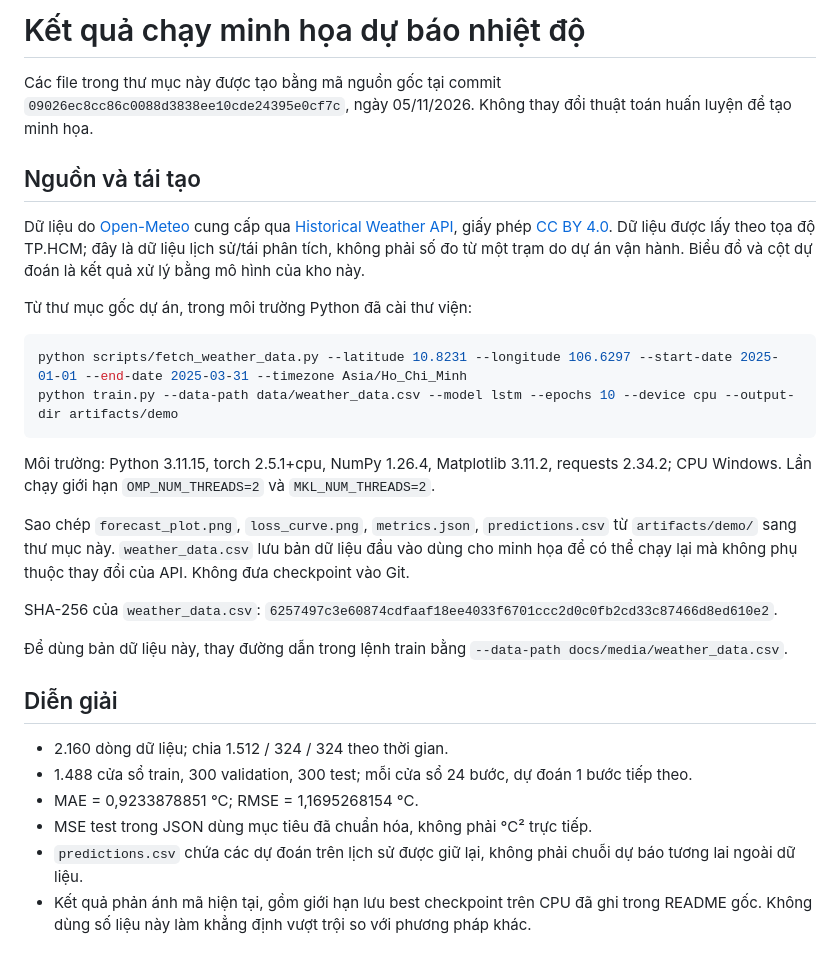
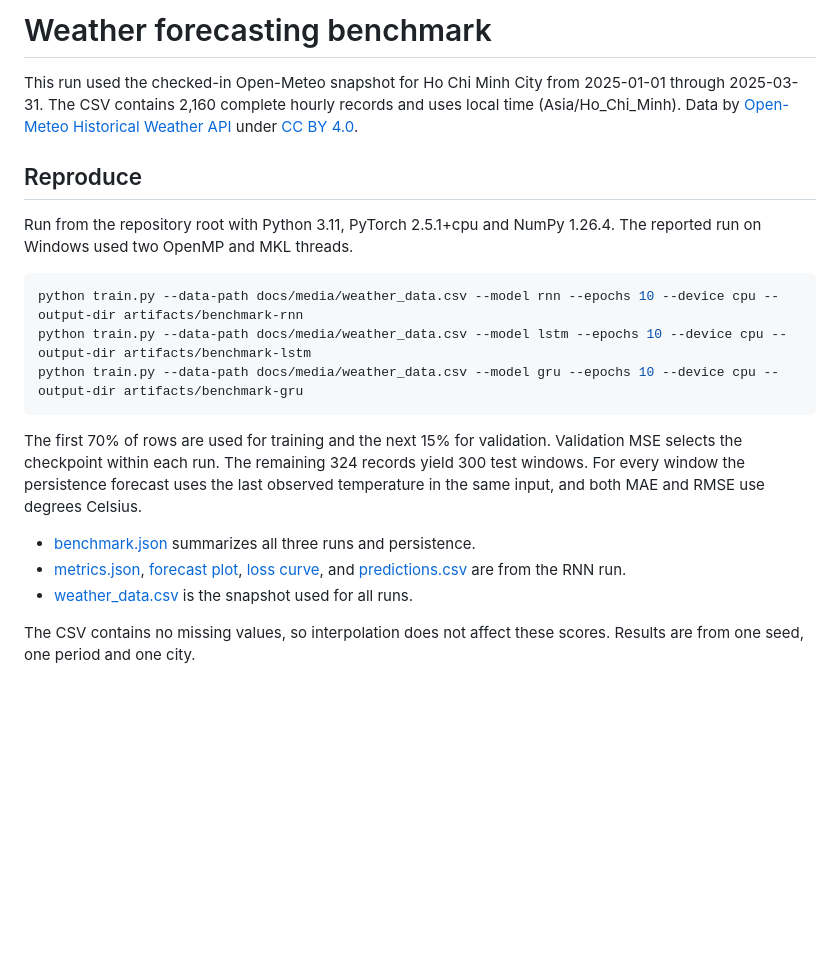
Before and after one commit to thanq204/Du_Bao_Thoi_Tiet, a Markdown page: docs/media/README.md, the part around the change. Rendered like a GitHub page; blank space fills up the shorter version.

Commit message:
Evaluate recurrent forecasters against persistence

````diff
--- a/docs/media/README.md
+++ b/docs/media/README.md
@@ -1,31 +1,21 @@
-# Kết quả chạy minh họa dự báo nhiệt độ
+# Weather forecasting benchmark
 
-Các file trong thư mục này được tạo bằng mã nguồn gốc tại commit `09026ec8cc86c0088d3838ee10cde24395e0cf7c`, ngày 05/11/2026. Không thay đổi thuật toán huấn luyện để tạo minh họa.
+This run used the checked-in Open-Meteo snapshot for Ho Chi Minh City from 2025-01-01 through 2025-03-31. The CSV contains 2,160 complete hourly records and uses local time (Asia/Ho_Chi_Minh). Data by [Open-Meteo Historical Weather API](https://open-meteo.com/en/docs/historical-weather-api) under [CC BY 4.0](https://creativecommons.org/licenses/by/4.0/).
 
-## Nguồn và tái tạo
+## Reproduce
 
-Dữ liệu do [Open-Meteo](https://open-meteo.com/) cung cấp qua [Historical Weather API](https://open-meteo.com/en/docs/historical-weather-api), giấy phép [CC BY 4.0](https://creativecommons.org/licenses/by/4.0/). Dữ liệu được lấy theo tọa độ TP.HCM; đây là dữ liệu lịch sử/tái phân tích, không phải số đo từ một trạm do dự án vận hành. Biểu đồ và cột dự đoán là kết quả xử lý bằng mô hình của kho này.
-
-Từ thư mục gốc dự án, trong môi trường Python đã cài thư viện:
+Run from the repository root with Python 3.11, PyTorch 2.5.1+cpu and NumPy 1.26.4. The reported run on Windows used two OpenMP and MKL threads.
 
 ```bash
-python scripts/fetch_weather_data.py --latitude 10.8231 --longitude 106.6297 --start-date 2025-01-01 --end-date 2025-03-31 --timezone Asia/Ho_Chi_Minh
-python train.py --data-path data/weather_data.csv --model lstm --epochs 10 --device cpu --output-dir artifacts/demo
+python train.py --data-path docs/media/weather_data.csv --model rnn --epochs 10 --device cpu --output-dir artifacts/benchmark-rnn
+python train.py --data-path docs/media/weather_data.csv --model lstm --epochs 10 --device cpu --output-dir artifacts/benchmark-lstm
+python train.py --data-path docs/media/weather_data.csv --model gru --epochs 10 --device cpu --output-dir artifacts/benchmark-gru
 ```
 
-Môi trường: Python 3.11.15, torch 2.5.1+cpu, NumPy 1.26.4, Matplotlib 3.11.2, requests 2.34.2; CPU Windows. Lần chạy giới hạn `OMP_NUM_THREADS=2` và `MKL_NUM_THREADS=2`.
+The first 70% of rows are used for training and the next 15% for validation. Validation MSE selects the checkpoint within each run. The remaining 324 records yield 300 test windows. For every window the persistence forecast uses the last observed temperature in the same input, and both MAE and RMSE use degrees Celsius.
 
-Sao chép `forecast_plot.png`, `loss_curve.png`, `metrics.json`, `predictions.csv` từ `artifacts/demo/` sang thư mục này. `weather_data.csv` lưu bản dữ liệu đầu vào dùng cho minh họa để có thể chạy lại mà không phụ thuộc thay đổi của API. Không đưa checkpoint vào Git.
+- [benchmark.json](benchmark.json) summarizes all three runs and persistence.
+- [metrics.json](metrics.json), [forecast plot](forecast_plot.png), [loss curve](loss_curve.png), and [predictions.csv](predictions.csv) are from the RNN run.
+- [weather_data.csv](weather_data.csv) is the snapshot used for all runs.
 
-SHA-256 của `weather_data.csv`: `6257497c3e60874cdfaaf18ee4033f6701ccc2d0c0fb2cd33c87466d8ed610e2`.
-
-Để dùng bản dữ liệu này, thay đường dẫn trong lệnh train bằng `--data-path docs/media/weather_data.csv`.
-
-## Diễn giải
-
-- 2.160 dòng dữ liệu; chia 1.512 / 324 / 324 theo thời gian.
-- 1.488 cửa sổ train, 300 validation, 300 test; mỗi cửa sổ 24 bước, dự đoán 1 bước tiếp theo.
-- MAE = 0,9233878851 °C; RMSE = 1,1695268154 °C.
-- MSE test trong JSON dùng mục tiêu đã chuẩn hóa, không phải °C² trực tiếp.
-- `predictions.csv` chứa các dự đoán trên lịch sử được giữ lại, không phải chuỗi dự báo tương lai ngoài dữ liệu.
-- Kết quả phản ánh mã hiện tại, gồm giới hạn lưu best checkpoint trên CPU đã ghi trong README gốc. Không dùng số liệu này làm khẳng định vượt trội so với phương pháp khác.
+The CSV contains no missing values, so interpolation does not affect these scores. Results are from one seed, one period and one city.
````
Also changed, not shown: README.md (+19 -21 lines), docs/media/forecast_plot.png, docs/media/loss_curve.png, 4 other files.
